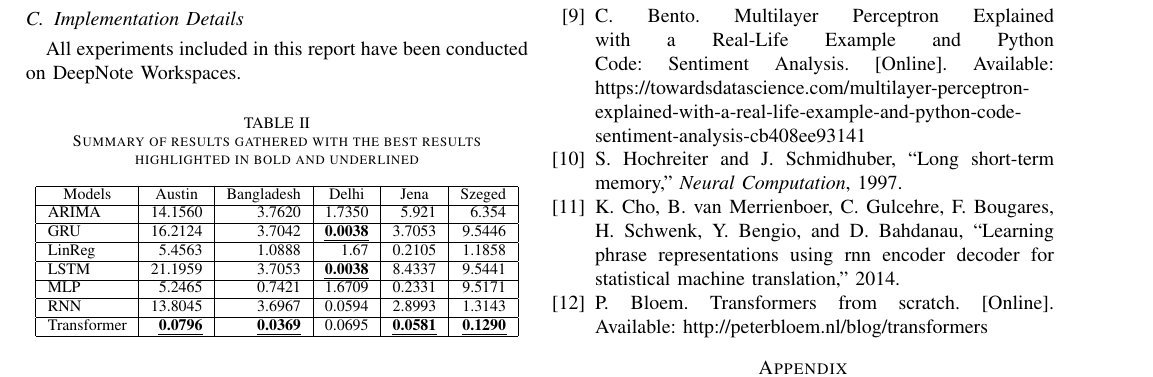
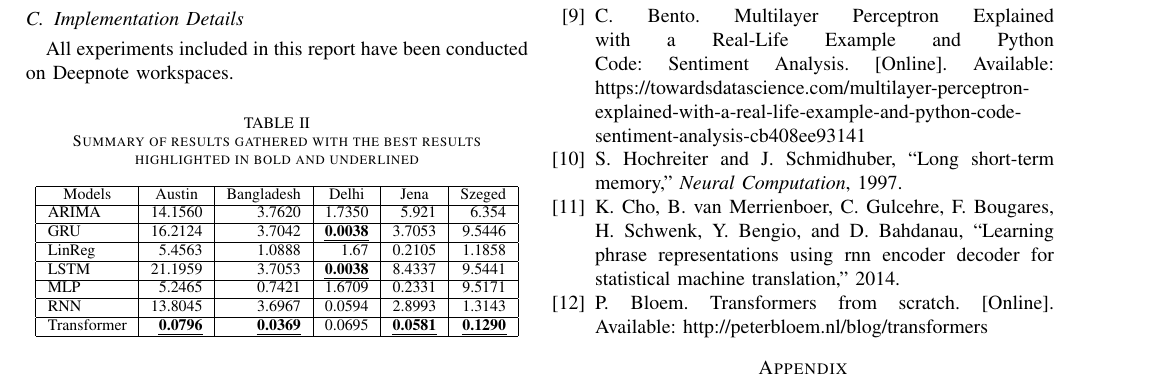
Before and after one commit to chhoumann/P6, a LaTeX paper (master.tex, which reads sections/Experimental_Results.tex): part of page 5 of 5, cut so that both start at the same text. Compiled offline with pdfLaTeX; a missing font is replaced by an installed copy or a similar font; a LaTeX package or settings file that is missing is left out.

Commit message:
Update sections/Experimental_Results.tex
Co-authored-by: Pattrigue <57709490+Pattrigue@users.noreply.github.com>

```diff
--- a/sections/Experimental_Results.tex
+++ b/sections/Experimental_Results.tex
@@ -39,7 +39,7 @@ Below is a comparison of the best results computed from the following models. Th
 \end{itemize}
 
 \subsection{Implementation Details}
-All experiments included in this report have been conducted on DeepNote Workspaces.
+All experiments included in this report have been conducted on Deepnote workspaces.
 
 \begin{table}[!ht]
 \centering
```
